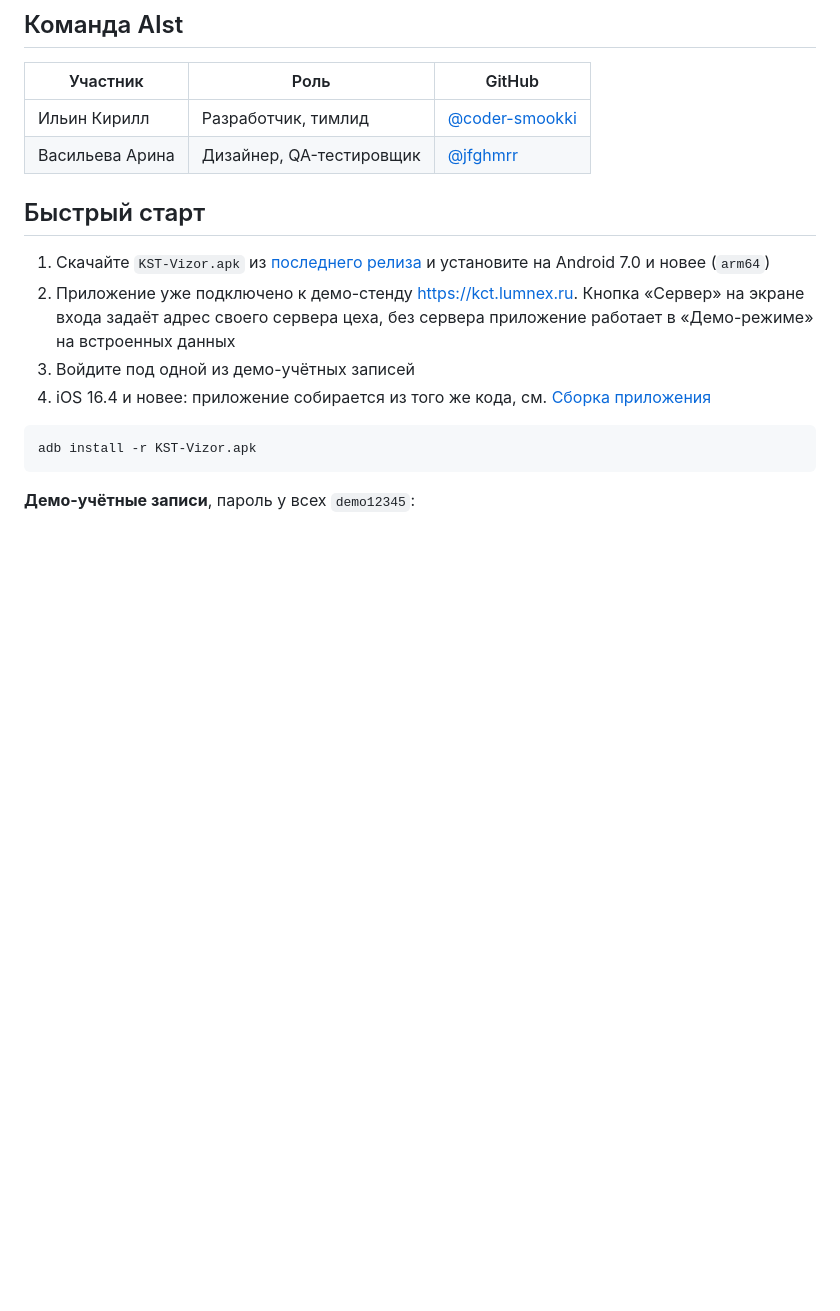
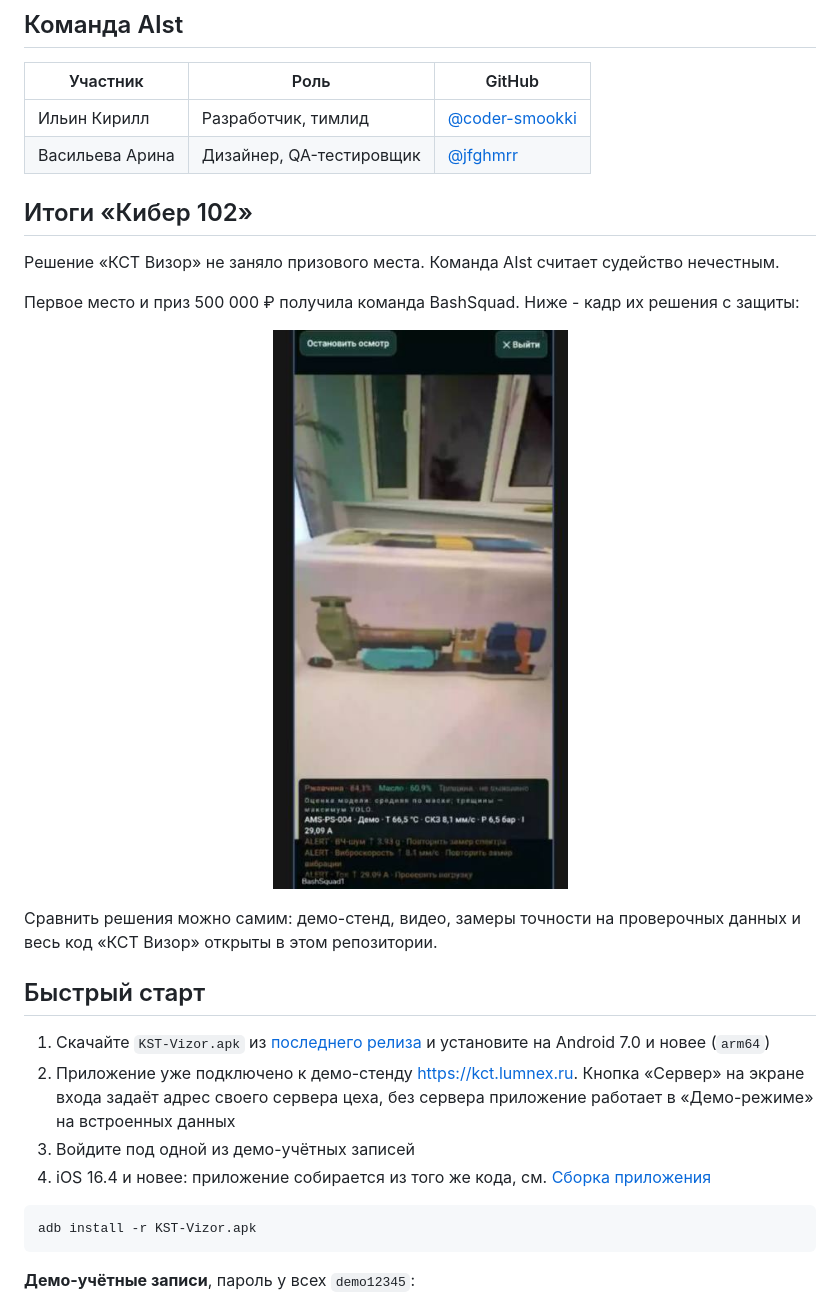
Before and after one commit to coder-smookki/AIst-CyberHack102, a Markdown page: README.md, the part around the change. Drawn GitHub-style; pictures changed too: assets/readme/bashsquad-winner.png (added); blank space fills up the shorter version.

Commit message:
README: итоги хакатона

```diff
--- a/README.md
+++ b/README.md
@@ -90,6 +90,18 @@
 |---|---|---|
 | Ильин Кирилл | Разработчик, тимлид | [@coder-smookki](https://github.com/coder-smookki) |
 | Васильева Арина | Дизайнер, QA-тестировщик | [@jfghmrr](https://github.com/jfghmrr) |
+
+## Итоги «Кибер 102»
+
+Решение «КСТ Визор» не заняло призового места. Команда AIst считает судейство нечестным.
+
+Первое место и приз 500 000 ₽ получила команда BashSquad. Ниже - кадр их решения с защиты:
+
+<p align="center">
+  <img src="assets/readme/bashsquad-winner.png" alt="Решение команды BashSquad на защите: первое место" width="300">
+</p>
+
+Сравнить решения можно самим: демо-стенд, видео, замеры точности на проверочных данных и весь код «КСТ Визор» открыты в этом репозитории.
 
 ## Быстрый старт
 
```
